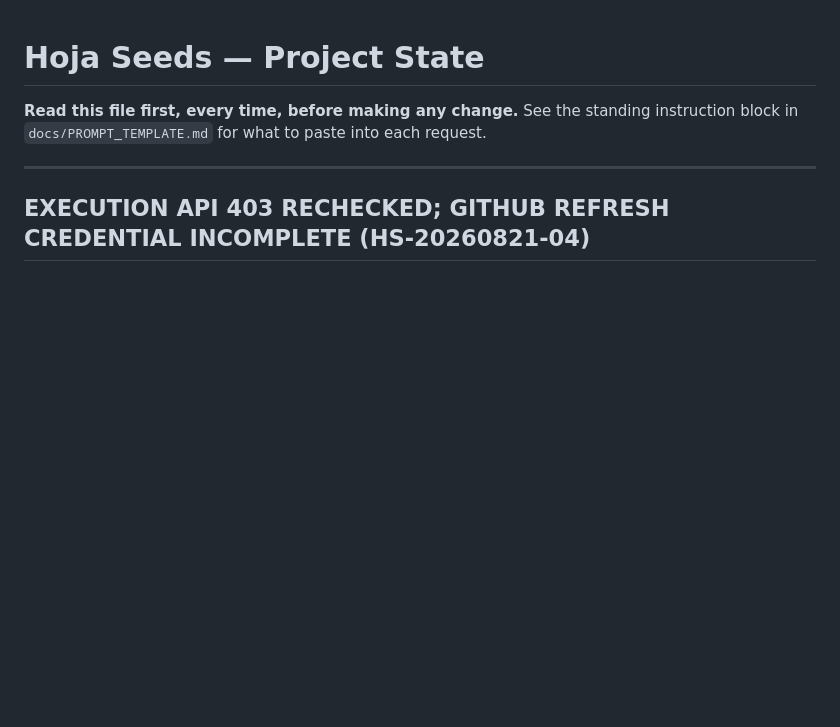
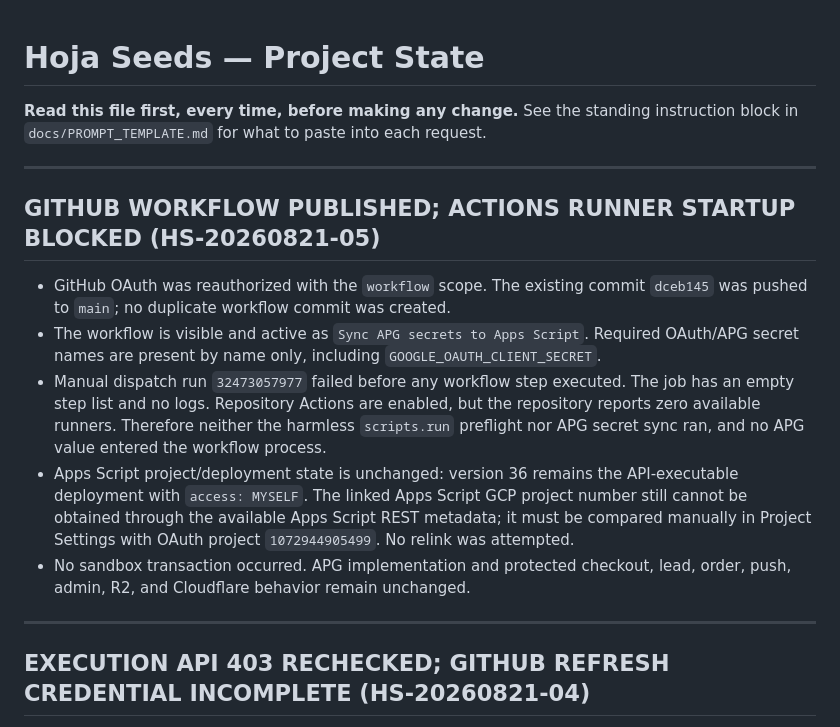
Before and after one commit to gardenshop/hojaseeds, a Markdown page: docs/PROJECT_STATE.md, the part around the change. GitHub-like rendering; blank space fills up the shorter version.

Commit message:
Document APG workflow runner blocker

```diff
--- a/docs/PROJECT_STATE.md
+++ b/docs/PROJECT_STATE.md
@@ -3,6 +3,28 @@
 **Read this file first, every time, before making any change.** See the
 standing instruction block in `docs/PROMPT_TEMPLATE.md` for what to paste
 into each request.
+
+---
+
+## GITHUB WORKFLOW PUBLISHED; ACTIONS RUNNER STARTUP BLOCKED (HS-20260821-05)
+
+- GitHub OAuth was reauthorized with the `workflow` scope. The existing commit
+  `dceb145` was pushed to `main`; no duplicate workflow commit was created.
+- The workflow is visible and active as `Sync APG secrets to Apps Script`.
+  Required OAuth/APG secret names are present by name only, including
+  `GOOGLE_OAUTH_CLIENT_SECRET`.
+- Manual dispatch run `32473057977` failed before any workflow step executed.
+  The job has an empty step list and no logs. Repository Actions are enabled,
+  but the repository reports zero available runners. Therefore neither the
+  harmless `scripts.run` preflight nor APG secret sync ran, and no APG value
+  entered the workflow process.
+- Apps Script project/deployment state is unchanged: version 36 remains the
+  API-executable deployment with `access: MYSELF`. The linked Apps Script GCP
+  project number still cannot be obtained through the available Apps Script
+  REST metadata; it must be compared manually in Project Settings with OAuth
+  project `1072944905499`. No relink was attempted.
+- No sandbox transaction occurred. APG implementation and protected checkout,
+  lead, order, push, admin, R2, and Cloudflare behavior remain unchanged.
 
 ---
 
```
